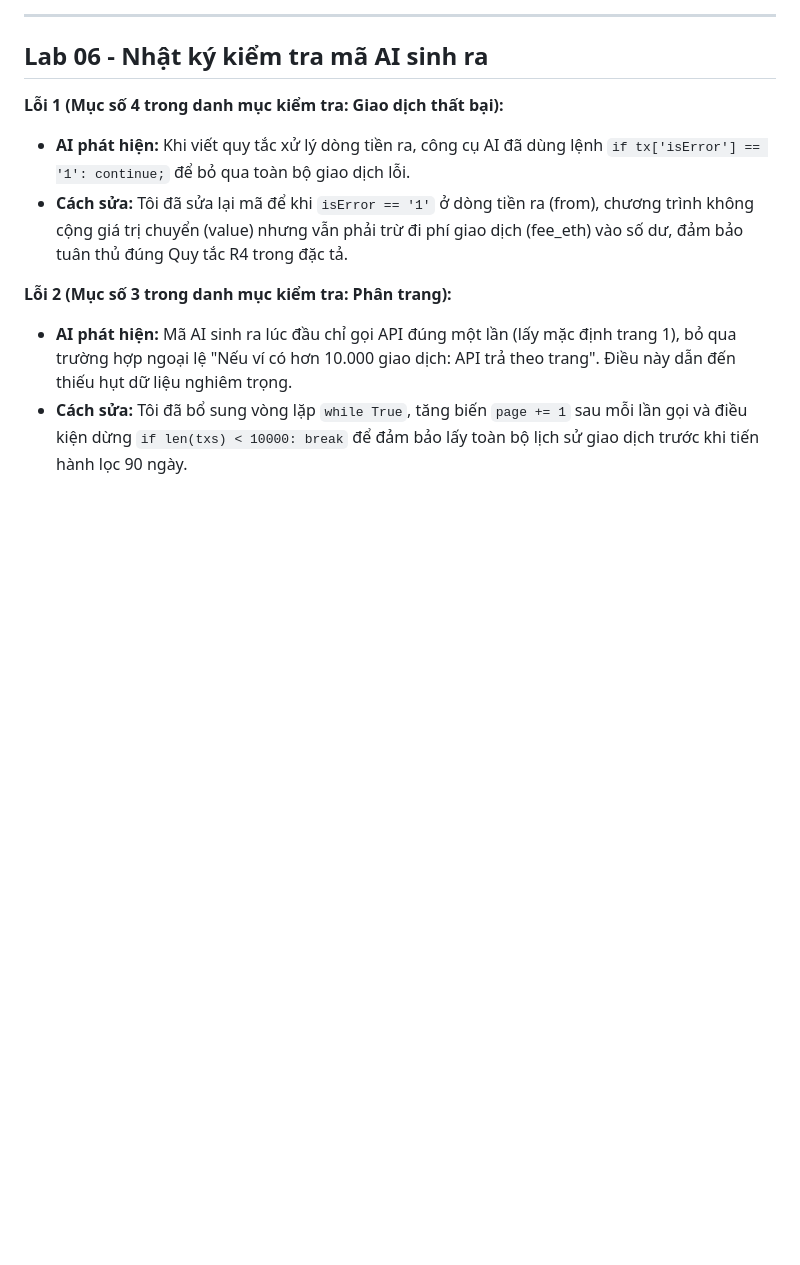
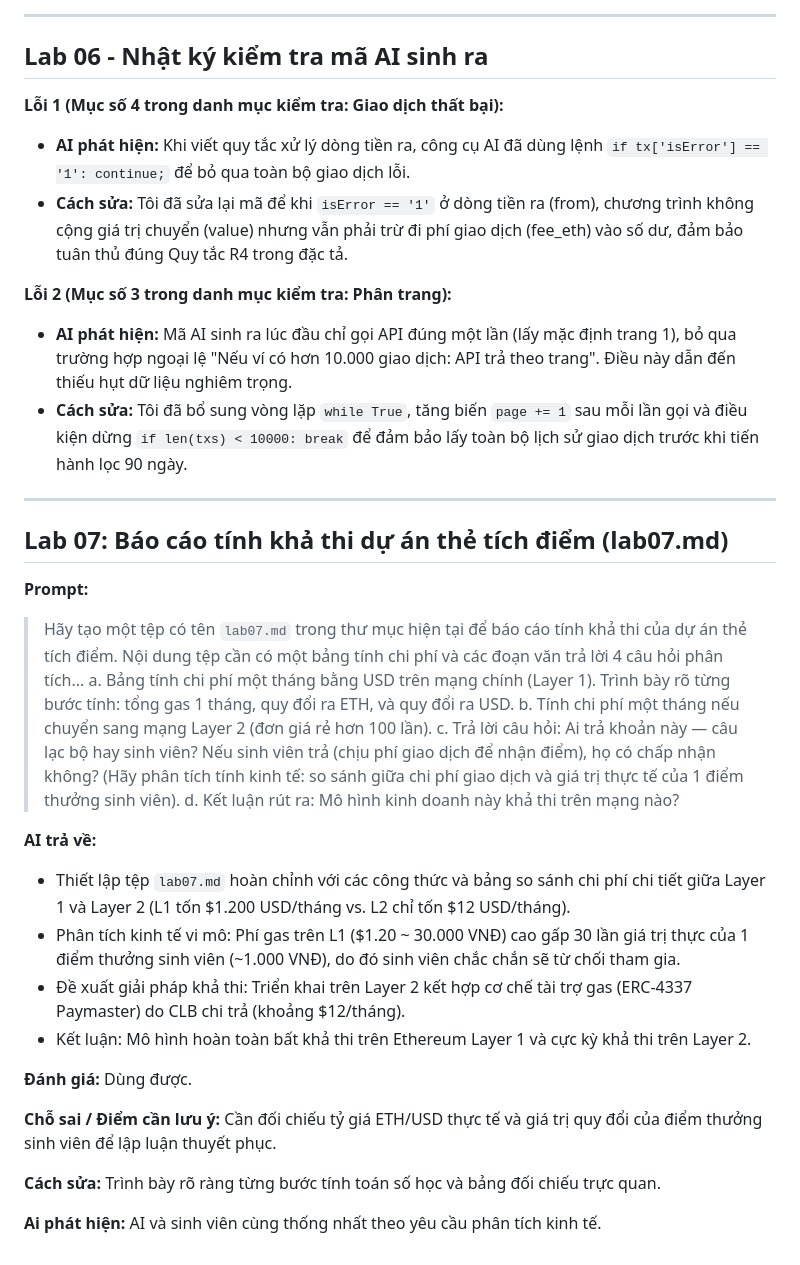
Before and after one commit to minhkhanhlinh2108-wq/hce-web3-starter-KhanhLinh, a Markdown page: AI_JOURNAL.md, the part around the change. Rendered like a GitHub page; blank space fills up the shorter version.

Commit message:
docs(lab07): bao cao tinh kha thi the tich diem va cap nhat AI_JOURNAL

```diff
--- a/AI_JOURNAL.md
+++ b/AI_JOURNAL.md
@@ -172,3 +172,28 @@
 **Lỗi 2 (Mục số 3 trong danh mục kiểm tra: Phân trang):**
 - **AI phát hiện:** Mã AI sinh ra lúc đầu chỉ gọi API đúng một lần (lấy mặc định trang 1), bỏ qua trường hợp ngoại lệ "Nếu ví có hơn 10.000 giao dịch: API trả theo trang". Điều này dẫn đến thiếu hụt dữ liệu nghiêm trọng.
 - **Cách sửa:** Tôi đã bổ sung vòng lặp `while True`, tăng biến `page += 1` sau mỗi lần gọi và điều kiện dừng `if len(txs) < 10000: break` để đảm bảo lấy toàn bộ lịch sử giao dịch trước khi tiến hành lọc 90 ngày.
+
+---
+
+## Lab 07: Báo cáo tính khả thi dự án thẻ tích điểm (lab07.md)
+
+**Prompt:**
+> Hãy tạo một tệp có tên `lab07.md` trong thư mục hiện tại để báo cáo tính khả thi của dự án thẻ tích điểm. Nội dung tệp cần có một bảng tính chi phí và các đoạn văn trả lời 4 câu hỏi phân tích...
+> a. Bảng tính chi phí một tháng bằng USD trên mạng chính (Layer 1). Trình bày rõ từng bước tính: tổng gas 1 tháng, quy đổi ra ETH, và quy đổi ra USD.
+> b. Tính chi phí một tháng nếu chuyển sang mạng Layer 2 (đơn giá rẻ hơn 100 lần).
+> c. Trả lời câu hỏi: Ai trả khoản này — câu lạc bộ hay sinh viên? Nếu sinh viên trả (chịu phí giao dịch để nhận điểm), họ có chấp nhận không? (Hãy phân tích tính kinh tế: so sánh giữa chi phí giao dịch và giá trị thực tế của 1 điểm thưởng sinh viên).
+> d. Kết luận rút ra: Mô hình kinh doanh này khả thi trên mạng nào?
+
+**AI trả về:**
+- Thiết lập tệp `lab07.md` hoàn chỉnh với các công thức và bảng so sánh chi phí chi tiết giữa Layer 1 và Layer 2 (L1 tốn $1.200 USD/tháng vs. L2 chỉ tốn $12 USD/tháng).
+- Phân tích kinh tế vi mô: Phí gas trên L1 ($1.20 ~ 30.000 VNĐ) cao gấp 30 lần giá trị thực của 1 điểm thưởng sinh viên (~1.000 VNĐ), do đó sinh viên chắc chắn sẽ từ chối tham gia.
+- Đề xuất giải pháp khả thi: Triển khai trên Layer 2 kết hợp cơ chế tài trợ gas (ERC-4337 Paymaster) do CLB chi trả (khoảng $12/tháng).
+- Kết luận: Mô hình hoàn toàn bất khả thi trên Ethereum Layer 1 và cực kỳ khả thi trên Layer 2.
+
+**Đánh giá:** Dùng được.
+
+**Chỗ sai / Điểm cần lưu ý:** Cần đối chiếu tỷ giá ETH/USD thực tế và giá trị quy đổi của điểm thưởng sinh viên để lập luận thuyết phục.
+
+**Cách sửa:** Trình bày rõ ràng từng bước tính toán số học và bảng đối chiếu trực quan.
+
+**Ai phát hiện:** AI và sinh viên cùng thống nhất theo yêu cầu phân tích kinh tế.
```
Also changed, not shown: lab07.md (added, +88 -0 lines).
